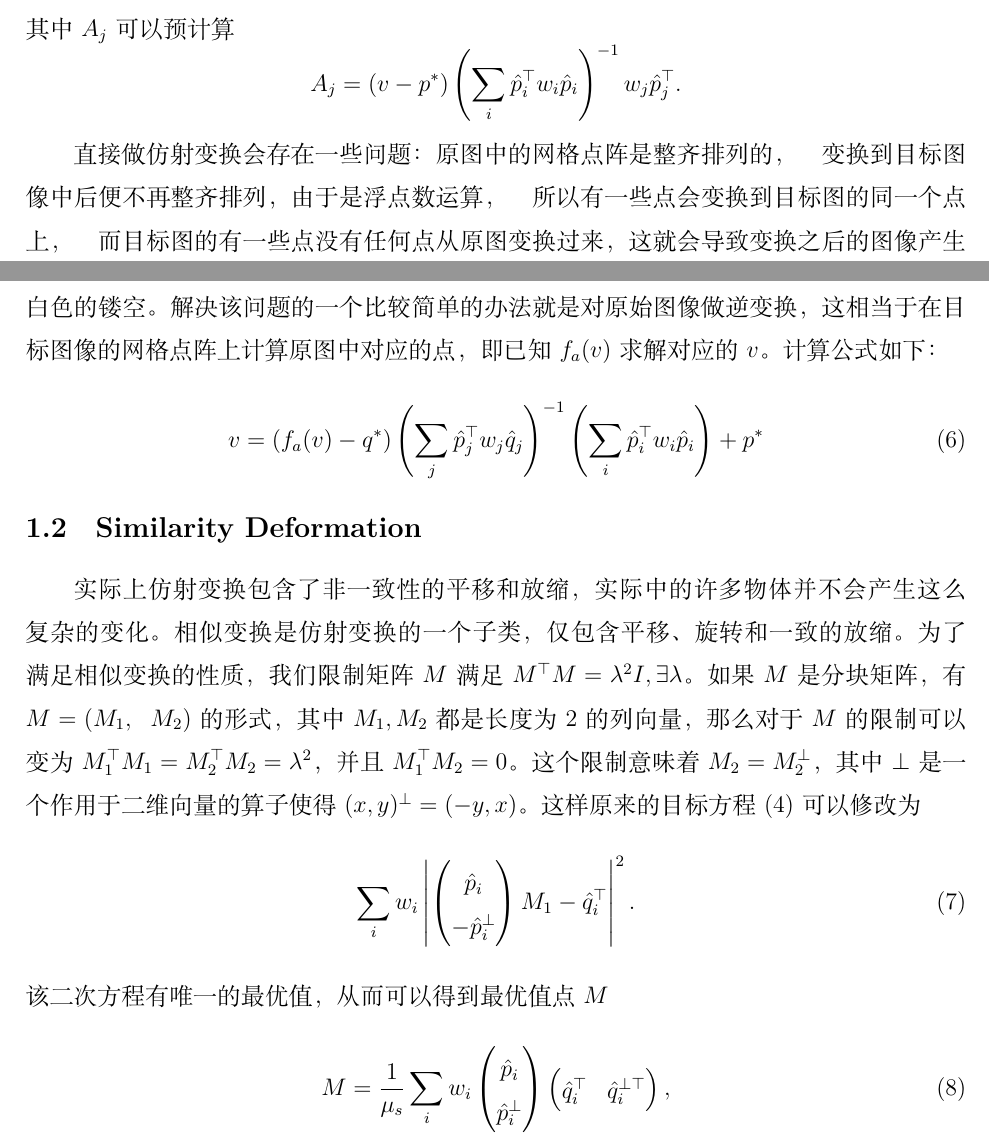
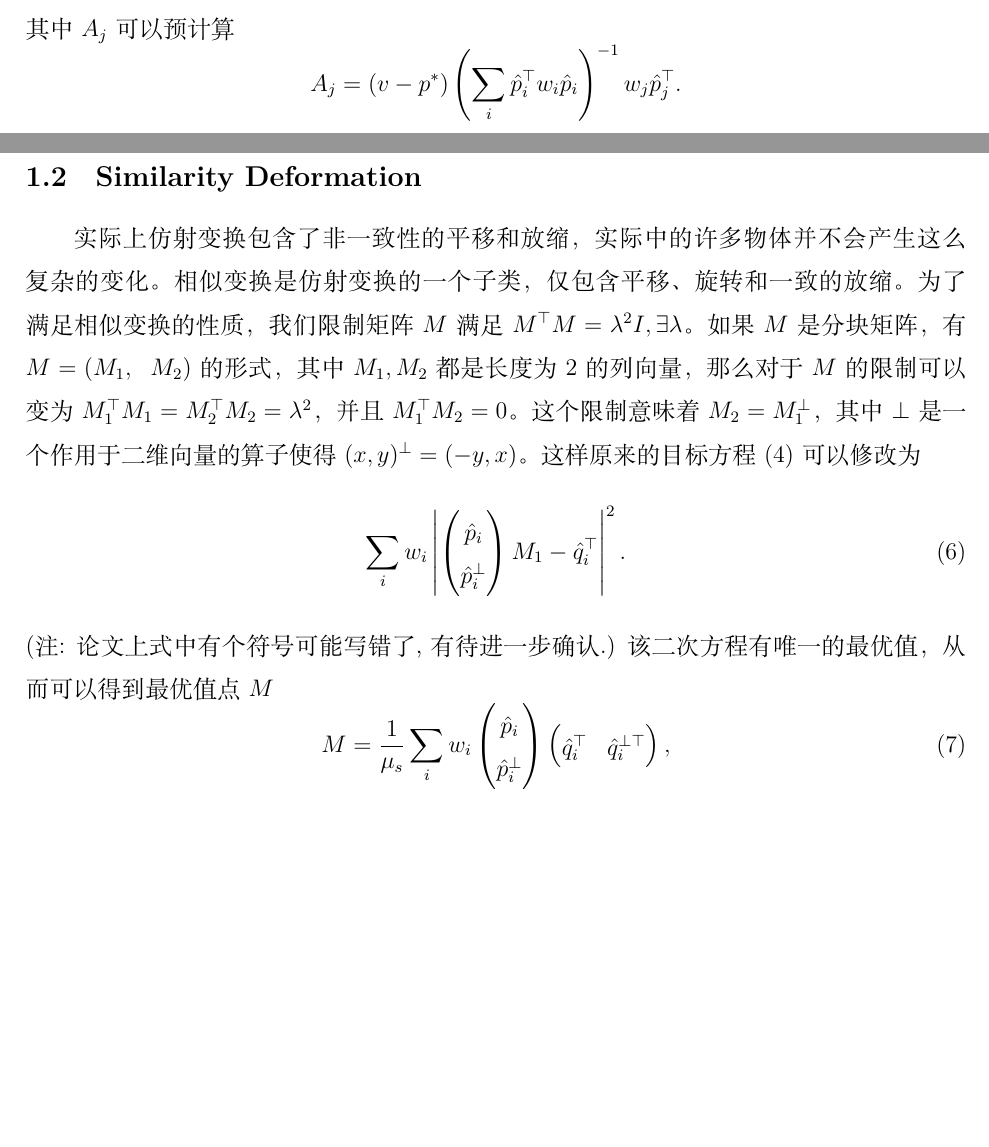
Before and after one commit to Jarvis73/Moving-Least-Squares, a LaTeX document (doc/Image Deformation.tex): two parts of pages 2 and 3 of 5 before the commit and two parts of pages 2 and 3 of 4 after it, joined at a grey line, cut so that both start at the same text, the shorter picture padded with empty space. Compiled offline with XeLaTeX.

Commit message:
Remove explanation inverse transform

```diff
--- a/doc/Image Deformation.tex
+++ b/doc/Image Deformation.tex
@@ -102,18 +102,15 @@ $$
 	A_j = (v-p^*)\left(\sum_i\hat{p}_i^{\top}w_i\hat{p}_i\right)^{-1}w_j\hat{p}_j^{\top}.
 \end{equation*}
 
-直接做仿射变换会存在一些问题：原图中的网格点阵是整齐排列的，　变换到目标图像中后便不再整齐排列，由于是浮点数运算，　所以有一些点会变换到目标图的同一个点上，　而目标图的有一些点没有任何点从原图变换过来，这就会导致变换之后的图像产生白色的镂空。解决该问题的一个比较简单的办法就是对原始图像做逆变换，这相当于在目标图像的网格点阵上计算原图中对应的点，即已知$f_a(v)$求解对应的$v$。计算公式如下：
-\begin{equation}
-	v = (f_a(v) - q^*)\left(\sum_j\hat{p}_j^{\top}w_j\hat{q}_j\right)^{-1}\left(\sum_i\hat{p}_i^{\top}w_i\hat{p}_i\right) + p^*
-\end{equation}
 
 \subsection{Similarity Deformation}
-实际上仿射变换包含了非一致性的平移和放缩，实际中的许多物体并不会产生这么复杂的变化。相似变换是仿射变换的一个子类，仅包含平移、旋转和一致的放缩。为了满足相似变换的性质，我们限制矩阵$M$满足$M^{\top}M=\lambda^2I, \exists\lambda$。如果$M$是分块矩阵，有$M=(M_1,\;\;M_2)$的形式，其中$M_1, M_2$都是长度为$2$的列向量，那么对于$M$的限制可以变为$M_1^{\top}M_1=M_2^{\top}M_2=\lambda^2$，并且$M_1^{\top}M_2=0$。这个限制意味着$M_2=M_2^{\bot}$，其中$\bot$是一个作用于二维向量的算子使得$(x, y)^{\bot}=(-y, x)$。这样原来的目标方程(\ref{eq01})可以修改为
+实际上仿射变换包含了非一致性的平移和放缩，实际中的许多物体并不会产生这么复杂的变化。相似变换是仿射变换的一个子类，仅包含平移、旋转和一致的放缩。为了满足相似变换的性质，我们限制矩阵$M$满足$M^{\top}M=\lambda^2I, \exists\lambda$。如果$M$是分块矩阵，有$M=(M_1,\;\;M_2)$的形式，其中$M_1, M_2$都是长度为$2$的列向量，那么对于$M$的限制可以变为$M_1^{\top}M_1=M_2^{\top}M_2=\lambda^2$，并且$M_1^{\top}M_2=0$。这个限制意味着$M_2=M_1^{\bot}$，其中$\bot$是一个作用于二维向量的算子使得$(x, y)^{\bot}=(-y, x)$。这样原来的目标方程(\ref{eq01})可以修改为
 \begin{equation}
 	\sum_i w_i\left|\left(\begin{matrix}
-	\hat{p}_i \\ -\hat{p}_i^{\bot}
+	\hat{p}_i \\ \hat{p}_i^{\bot}
 	\end{matrix}\right)M_1-\hat{q}_i^{\top}\right|^2.
 \end{equation}
+(注: 论文上式中有个符号可能写错了, 有待进一步确认.)
 该二次方程有唯一的最优值，从而可以得到最优值点$M$
 \begin{equation}\label{eq02}
 	M = \frac{1}{\mu_s}\sum_i w_i\left(\begin{matrix}
```
Also changed, not shown: doc/Image Deformation.pdf, doc/Image Deformation.tex (23 more changed lines).
